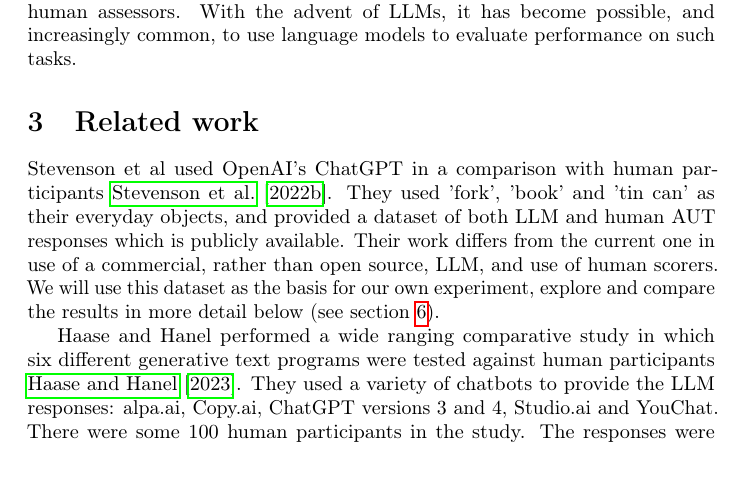
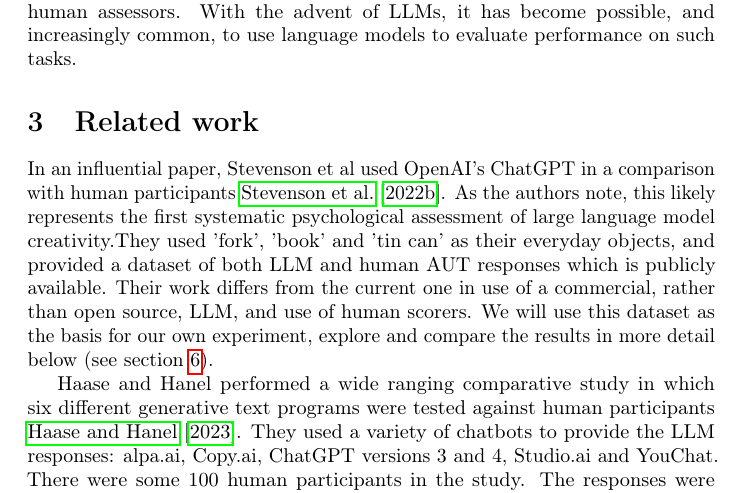
Before and after one commit to gstqtfr/LLM_AUT_test, a LaTeX paper (tex/LLM_vs_human_AUT_comparison.tex): part of page 3 of 20, cut so that both start at the same text. Compiled offline with pdfLaTeX; a LaTeX package or settings file that is missing is left out.

Commit message:
minor modz on the writeup

```diff
--- a/tex/LLM_vs_human_AUT_comparison.tex
+++ b/tex/LLM_vs_human_AUT_comparison.tex
@@ -122,7 +122,8 @@ Until recently, the only method for assessing these, and related, tests involved
 \label{sec:related_work}
 % JKK: this is the "AI vs humans in the AUT: Simulations to LLMs" article - so, pretty relevant!!!
 % \citet{gilhooly2023ai}
-Stevenson et al used OpenAI's ChatGPT in a comparison with human participants \cite{stevenson2022puttinggpt3screativityalternative}. They used 'fork', 'book' and 'tin can' as their everyday objects, and provided a dataset of both LLM and human AUT responses which is publicly available. Their work differs from the current one in use of a commercial, rather than open source, LLM, and use of human scorers. We will use this dataset as the basis for our own experiment, explore and compare the results in more detail below (see section \ref{sec:fork_book_tincan}).
+In an influential paper, Stevenson et al used OpenAI's ChatGPT in a comparison with human participants \cite{stevenson2022puttinggpt3screativityalternative}. As the authors note, this likely represents the first
+systematic psychological assessment of large language model creativity.They used 'fork', 'book' and 'tin can' as their everyday objects, and provided a dataset of both LLM and human AUT responses which is publicly available. Their work differs from the current one in use of a commercial, rather than open source, LLM, and use of human scorers. We will use this dataset as the basis for our own experiment, explore and compare the results in more detail below (see section \ref{sec:fork_book_tincan}).
 
 
 % JKK: REWRIE THIS below, short synopsis
```
Also changed, not shown: 1 other file.
